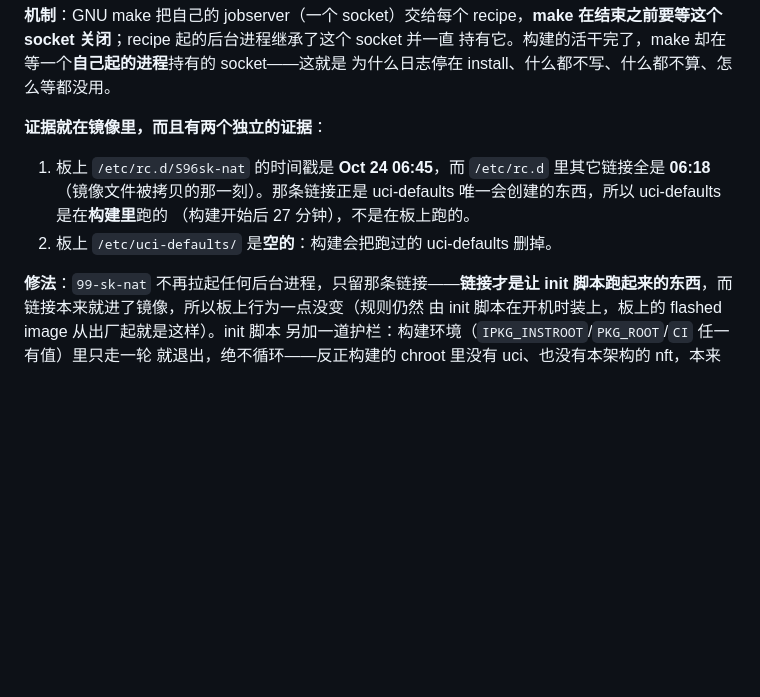
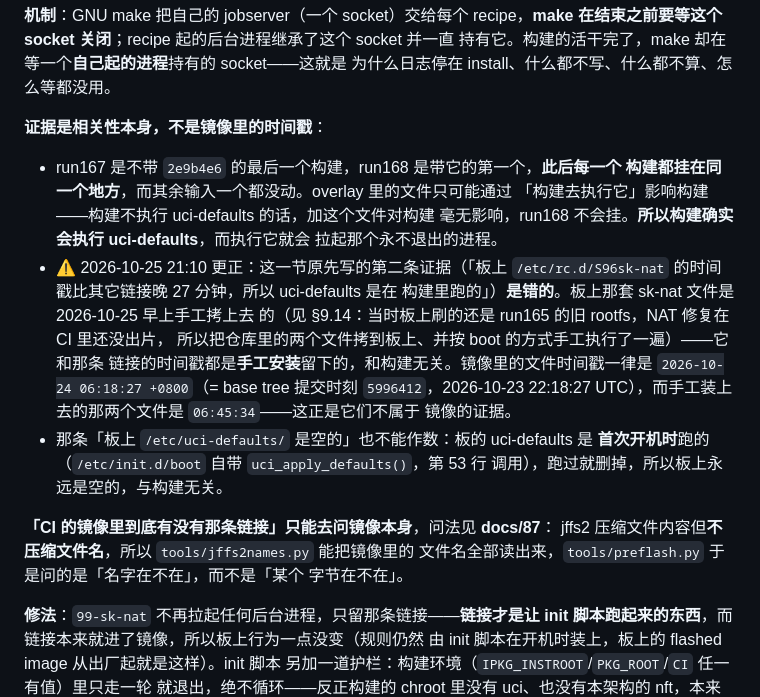
Before and after one commit to woodnaonly/zx279133-ponwrt-build, a Markdown page: docs/HANDOFF-immortalwrt-new-kernel-20261020.md, the part around the change. Rendered like a GitHub page; blank space fills up the shorter version.

```diff
--- a/docs/HANDOFF-immortalwrt-new-kernel-20261020.md
+++ b/docs/HANDOFF-immortalwrt-new-kernel-20261020.md
@@ -1305,13 +1305,30 @@ done`）。**构建会在包管理器的 chroot 里执行 uci-defaults**，所
 持有它。构建的活干完了，make 却在等一个**自己起的进程**持有的 socket——这就是
 为什么日志停在 install、什么都不写、什么都不算、怎么等都没用。
 
-**证据就在镜像里，而且有两个独立的证据**：
+**证据是相关性本身，不是镜像里的时间戳**：
 
-1. 板上 `/etc/rc.d/S96sk-nat` 的时间戳是 **Oct 24 06:45**，而 `/etc/rc.d`
-   里其它链接全是 **06:18**（镜像文件被拷贝的那一刻）。那条链接正是
-   uci-defaults 唯一会创建的东西，所以 uci-defaults 是在**构建里**跑的
-   （构建开始后 27 分钟），不是在板上跑的。
-2. 板上 `/etc/uci-defaults/` 是**空的**：构建会把跑过的 uci-defaults 删掉。
+- run167 是不带 `2e9b4e6` 的最后一个构建，run168 是带它的第一个，**此后每一个
+  构建都挂在同一个地方**，而其余输入一个都没动。overlay 里的文件只可能通过
+  「构建去执行它」影响构建——构建不执行 uci-defaults 的话，加这个文件对构建
+  毫无影响，run168 不会挂。**所以构建确实会执行 uci-defaults**，而执行它就会
+  拉起那个永不退出的进程。
+- ⚠️ 2026-10-25 21:10 更正：这一节原先写的第二条证据（「板上
+  `/etc/rc.d/S96sk-nat` 的时间戳比其它链接晚 27 分钟，所以 uci-defaults 是在
+  构建里跑的」）**是错的**。板上那套 sk-nat 文件是 2026-10-25 早上手工拷上去
+  的（见 §9.14：当时板上刷的还是 run165 的旧 rootfs，NAT 修复在 CI 里还没出片，
+  所以把仓库里的两个文件拷到板上、并按 boot 的方式手工执行了一遍）——它和那条
+  链接的时间戳都是**手工安装**留下的，和构建无关。镜像里的文件时间戳一律是
+  `2026-10-24 06:18:27 +0800`（= base tree 提交时刻 `5996412`，2026-10-23
+  22:18:27 UTC），而手工装上去的那两个文件是 `06:45:34`——这正是它们不属于
+  镜像的证据。
+- 那条「板上 `/etc/uci-defaults/` 是空的」也不能作数：板的 uci-defaults 是
+  **首次开机时**跑的（`/etc/init.d/boot` 自带 `uci_apply_defaults()`，第 53 行
+  调用），跑过就删掉，所以板上永远是空的，与构建无关。
+
+**「CI 的镜像里到底有没有那条链接」只能去问镜像本身**，问法见 **docs/87**：
+jffs2 压缩文件内容但**不压缩文件名**，所以 `tools/jffs2names.py` 能把镜像里的
+文件名全部读出来，`tools/preflash.py` 于是问的是「名字在不在」，而不是「某个
+字节在不在」。
 
 **修法**：`99-sk-nat` 不再拉起任何后台进程，只留那条链接——**链接才是让 init
 脚本跑起来的东西**，而链接本来就进了镜像，所以板上行为一点没变（规则仍然
```
Also changed, not shown: docs/85-a-background-process-in-the-build-is-what-stopped-the-build-20261025.md (+38 -19 lines).
